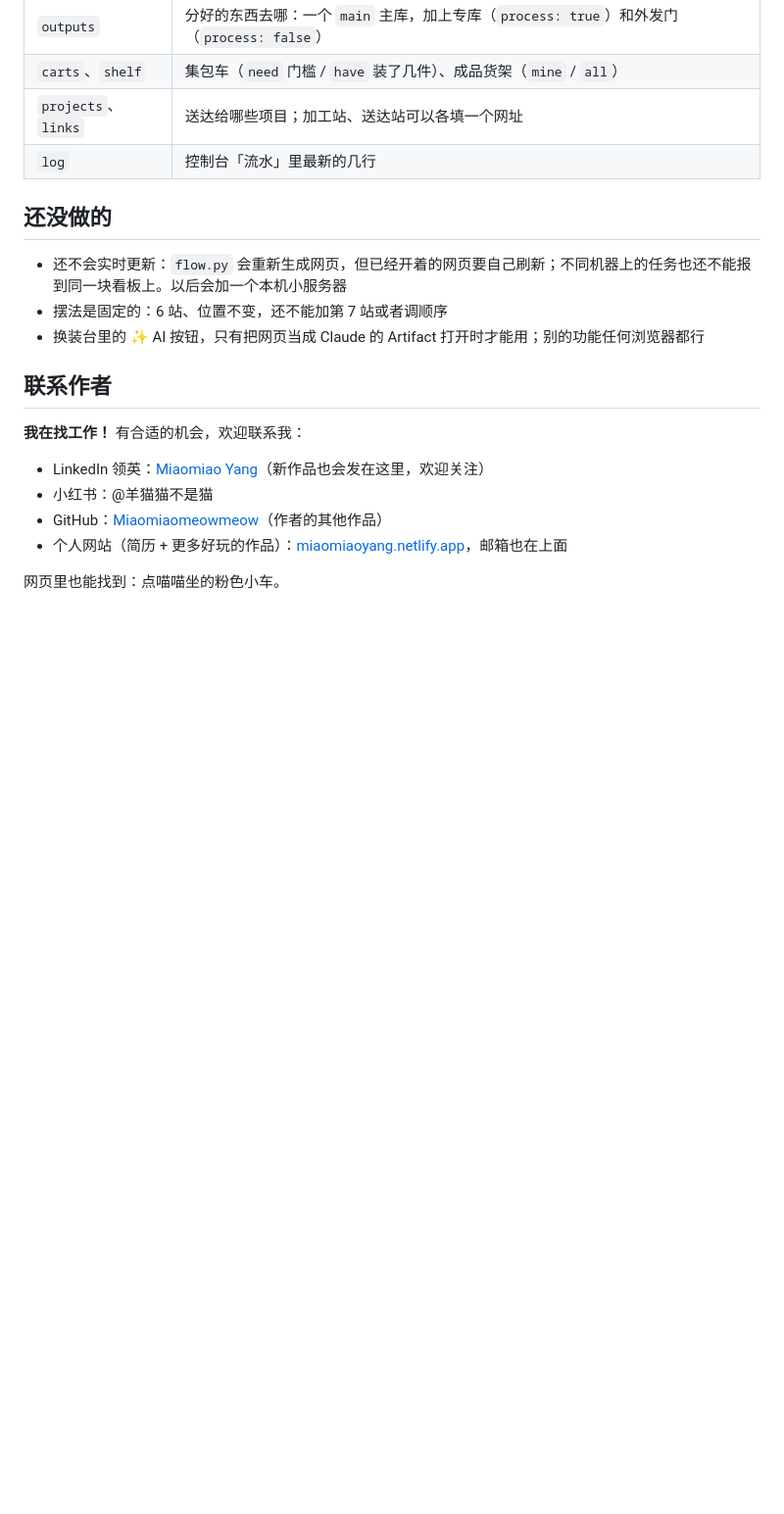
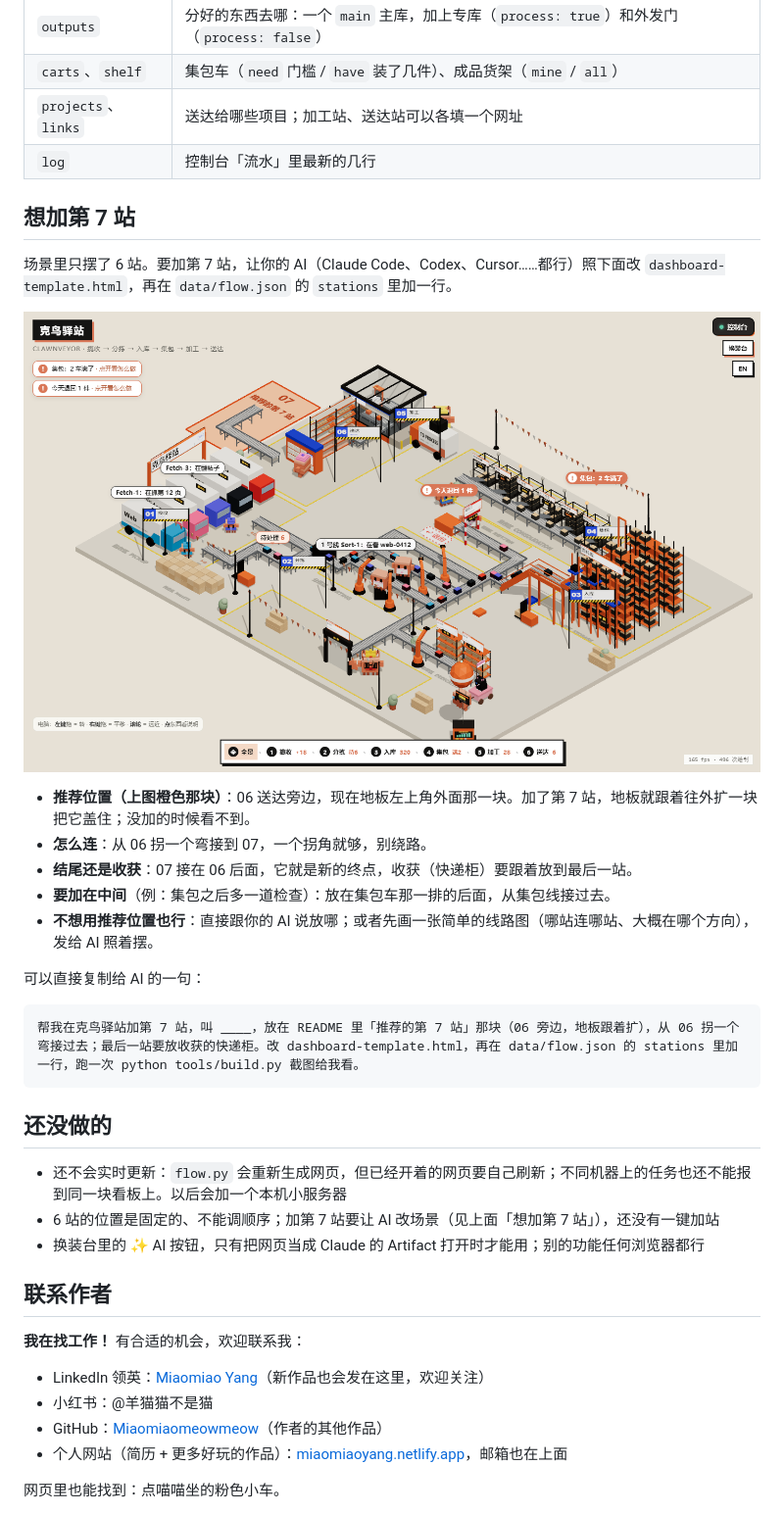
Before and after one commit to Miaomiaomeowmeow/clawnveyor, a Markdown page: README.zh-CN.md, the part around the change. Shown at 98% size. Rendered like a GitHub page; pictures changed too: docs/screenshots/add-station.png (added); blank space fills up the shorter version.

````diff
--- a/README.zh-CN.md
+++ b/README.zh-CN.md
@@ -140,10 +140,28 @@ GitHub Actions 每次都在一台新机器上跑，所以看板上是这一次
 | `projects`、`links` | 送达给哪些项目；加工站、送达站可以各填一个网址 |
 | `log` | 控制台「流水」里最新的几行 |
 
+## 想加第 7 站
+
+场景里只摆了 6 站。要加第 7 站，让你的 AI（Claude Code、Codex、Cursor……都行）照下面改 `dashboard-template.html`，再在 `data/flow.json` 的 `stations` 里加一行。
+
+![推荐的第 7 站位置：06 送达旁边、地板左上角外面那块，06 拐一个弯接过去](docs/screenshots/add-station.png)
+
+- **推荐位置（上图橙色那块）**：06 送达旁边，现在地板左上角外面那一块。加了第 7 站，地板就跟着往外扩一块把它盖住；没加的时候看不到。
+- **怎么连**：从 06 拐一个弯接到 07，一个拐角就够，别绕路。
+- **结尾还是收获**：07 接在 06 后面，它就是新的终点，收获（快递柜）要跟着放到最后一站。
+- **要加在中间**（例：集包之后多一道检查）：放在集包车那一排的后面，从集包线接过去。
+- **不想用推荐位置也行**：直接跟你的 AI 说放哪；或者先画一张简单的线路图（哪站连哪站、大概在哪个方向），发给 AI 照着摆。
+
+可以直接复制给 AI 的一句：
+
+```text
+帮我在克鸟驿站加第 7 站，叫 ____，放在 README 里「推荐的第 7 站」那块（06 旁边，地板跟着扩），从 06 拐一个弯接过去；最后一站要放收获的快递柜。改 dashboard-template.html，再在 data/flow.json 的 stations 里加一行，跑一次 python tools/build.py 截图给我看。
+```
+
 ## 还没做的
 
 - 还不会实时更新：`flow.py` 会重新生成网页，但已经开着的网页要自己刷新；不同机器上的任务也还不能报到同一块看板上。以后会加一个本机小服务器
-- 摆法是固定的：6 站、位置不变，还不能加第 7 站或者调顺序
+- 6 站的位置是固定的、不能调顺序；加第 7 站要让 AI 改场景（见上面「想加第 7 站」），还没有一键加站
 - 换装台里的 ✨ AI 按钮，只有把网页当成 Claude 的 Artifact 打开时才能用；别的功能任何浏览器都行
 
 ## 联系作者
````
Also changed, not shown: README.md (+19 -1 lines).
